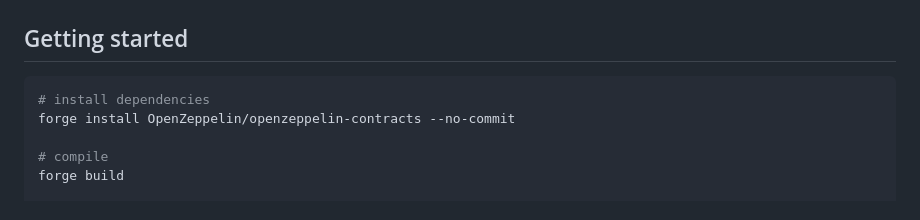
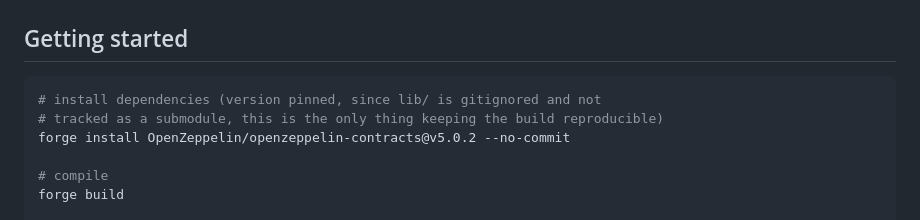
Before and after one commit to raj-1106/multisig-treasury, a Markdown page: README.md, the part around one of its changes. Rendered like a GitHub page.

````diff
--- a/README.md
+++ b/README.md
@@ -57,8 +57,9 @@ multisig-timelock/
 ## Getting started
 
 ```bash
-# install dependencies
-forge install OpenZeppelin/openzeppelin-contracts --no-commit
+# install dependencies (version pinned, since lib/ is gitignored and not
+# tracked as a submodule, this is the only thing keeping the build reproducible)
+forge install OpenZeppelin/openzeppelin-contracts@v5.0.2 --no-commit
 
 # compile
 forge build
````
Also changed, not shown: other parts of README.md (+1 -1 lines).
